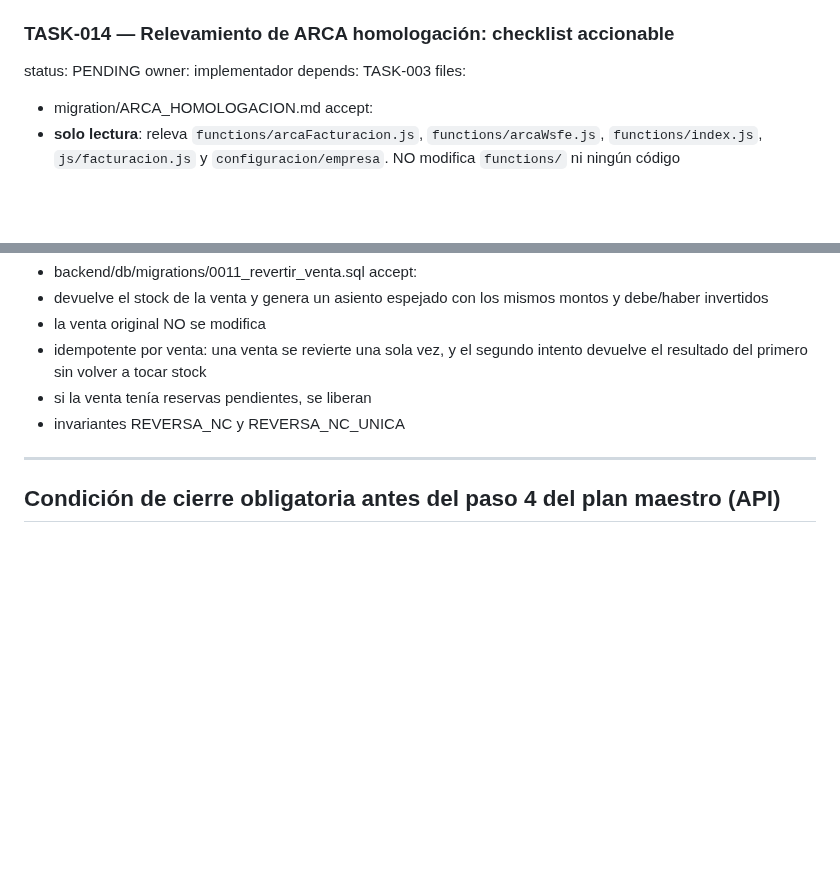
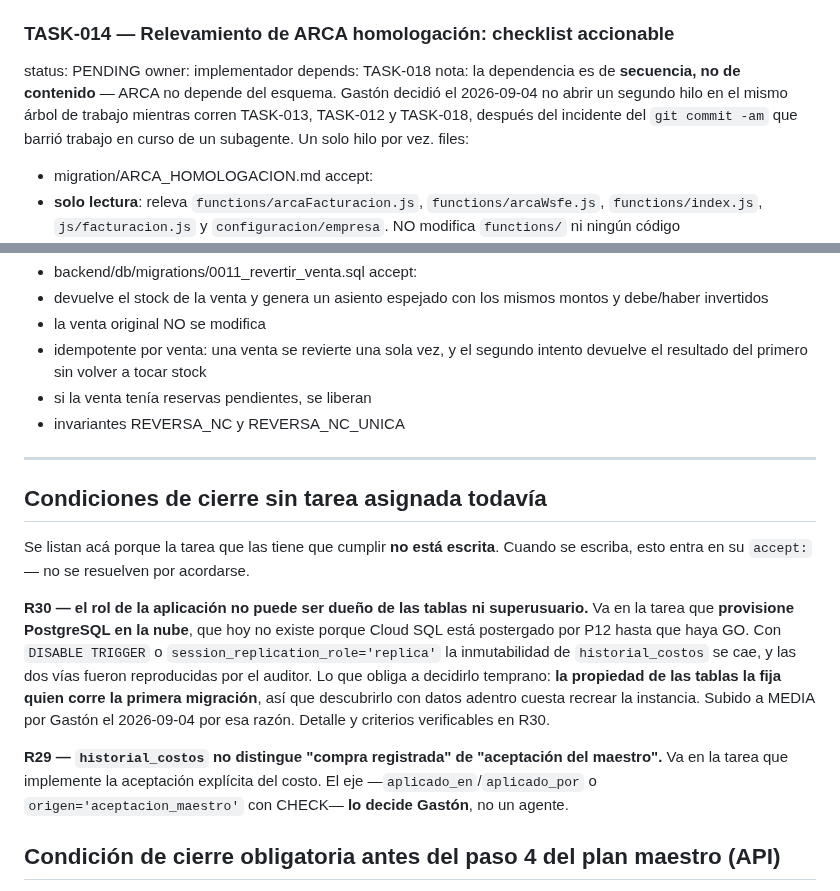
Before and after one commit to delfinohogar/delfino-erp, a Markdown page: migration/TASKS.md, 2 parts joined by grey strips. Drawn GitHub-style; blank space fills up the shorter version.

```diff
--- a/migration/TASKS.md
+++ b/migration/TASKS.md
@@ -241,7 +241,11 @@ accept:
 ### TASK-014 — Relevamiento de ARCA homologación: checklist accionable
 status: PENDING
 owner: implementador
-depends: TASK-003
+depends: TASK-018
+nota: la dependencia es de **secuencia, no de contenido** — ARCA no depende del esquema. Gastón
+  decidió el 2026-09-04 no abrir un segundo hilo en el mismo árbol de trabajo mientras corren
+  TASK-013, TASK-012 y TASK-018, después del incidente del `git commit -am` que barrió trabajo en
+  curso de un subagente. Un solo hilo por vez.
 files:
 - migration/ARCA_HOMOLOGACION.md
 accept:
@@ -377,6 +381,23 @@ accept:
 
 ---
 
+## Condiciones de cierre sin tarea asignada todavía
+
+Se listan acá porque la tarea que las tiene que cumplir **no está escrita**. Cuando se escriba,
+esto entra en su `accept:` — no se resuelven por acordarse.
+
+**R30 — el rol de la aplicación no puede ser dueño de las tablas ni superusuario.** Va en la tarea
+que **provisione PostgreSQL en la nube**, que hoy no existe porque Cloud SQL está postergado por
+P12 hasta que haya GO. Con `DISABLE TRIGGER` o `session_replication_role='replica'` la
+inmutabilidad de `historial_costos` se cae, y las dos vías fueron reproducidas por el auditor. Lo
+que obliga a decidirlo temprano: **la propiedad de las tablas la fija quien corre la primera
+migración**, así que descubrirlo con datos adentro cuesta recrear la instancia. Subido a MEDIA por
+Gastón el 2026-09-04 por esa razón. Detalle y criterios verificables en R30.
+
+**R29 — `historial_costos` no distingue "compra registrada" de "aceptación del maestro".** Va en
+la tarea que implemente la aceptación explícita del costo. El eje —`aplicado_en`/`aplicado_por` o
+`origen='aceptacion_maestro'` con CHECK— **lo decide Gastón**, no un agente.
+
 ## Condición de cierre obligatoria antes del paso 4 del plan maestro (API)
 
 **R23 — el pago sin destino se imputa a 1.1.1 Caja, y el ERP lo manda a 1.1.2.** La tarea que
```
Also changed, not shown: migration/RISKS.md (+29 -7 lines).
